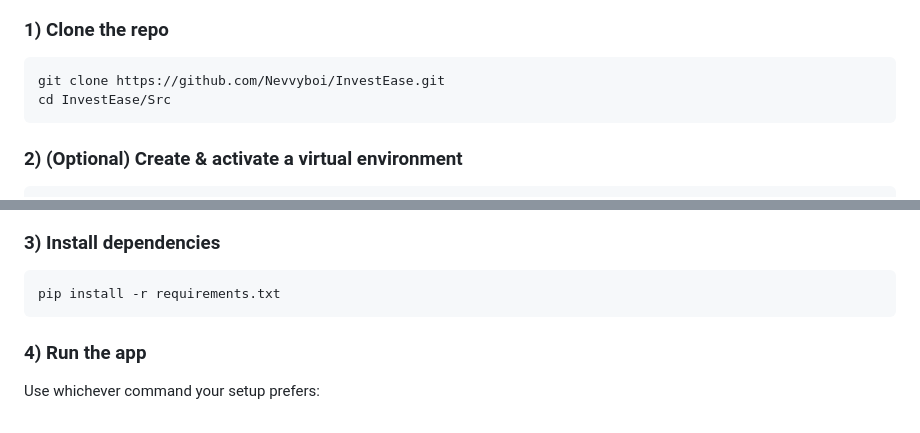
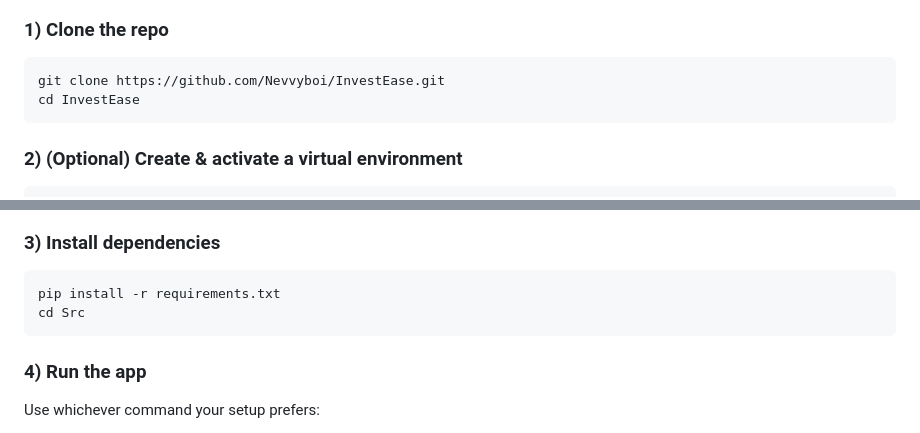
Before and after one commit to Nevvyboi/InvestEase, a Markdown page: README.md, 2 parts joined by grey strips. Rendered like a GitHub page.

````diff
--- a/README.md
+++ b/README.md
@@ -35,7 +35,7 @@ A sleek, responsive web app that connects to the **[Investec Sandbox API](https:
 
 ```bash
 git clone https://github.com/Nevvyboi/InvestEase.git
-cd InvestEase/Src
+cd InvestEase
 ```
 
 ### 2) (Optional) Create & activate a virtual environment
@@ -54,6 +54,7 @@ source .venv/bin/activate
 
 ```bash
 pip install -r requirements.txt
+cd Src
 ```
 
 ### 4) Run the app
````
Also changed, not shown: other parts of README.md (+6 -6 lines).
